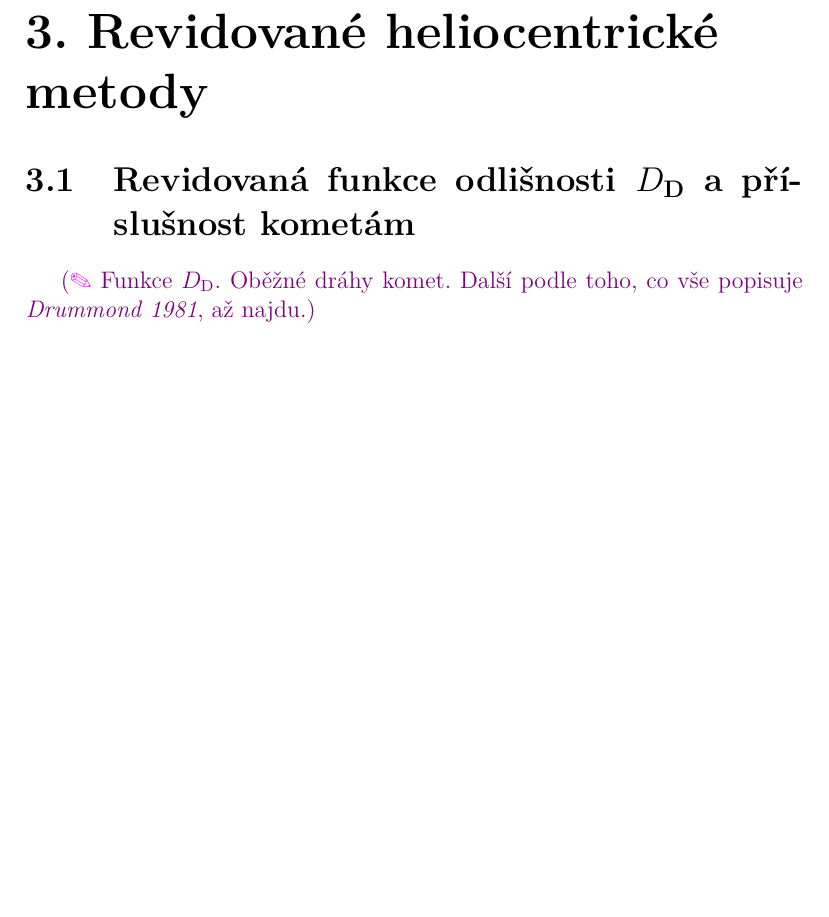
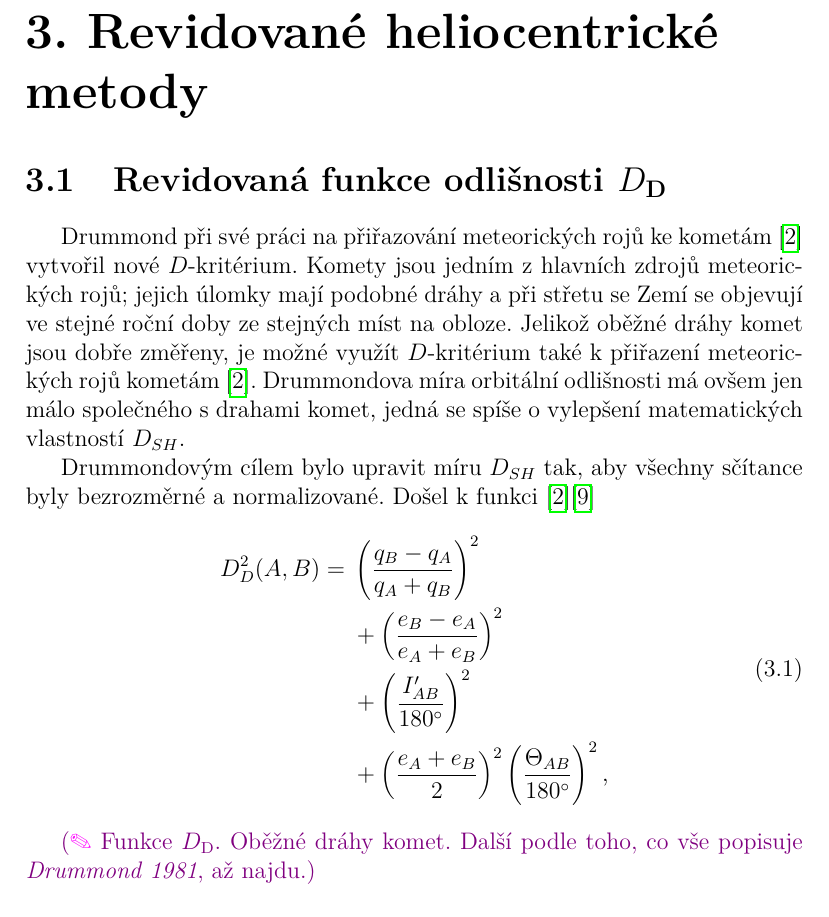
Before and after one commit to Akimayo/MeteorShowerIdentification, a LaTeX thesis (Thesis/MFF-BP-Ciesla-Michal.tex, which reads Thesis/kapitoly/revidovane-heliocentricke-metody.tex): part of page 23 of 31, cut so that both start at the same text, the shorter picture padded with empty space. Compiled offline with pdfLaTeX.

Commit message:
Start Drummond's criterion

```diff
--- a/Thesis/kapitoly/revidovane-heliocentricke-metody.tex
+++ b/Thesis/kapitoly/revidovane-heliocentricke-metody.tex
@@ -1,7 +1,20 @@
 \chapter{Revidované heliocentrické metody}% MARK: Revidované heliocentrické metody
 
-\section{Revidovaná funkce odlišnosti $D_\text{D}$ a příslušnost kometám}% MARK: Revidovaná funkce odlišnosti DD a příslušnost kometám
+\section{Revidovaná funkce odlišnosti $D_\text{D}$}% MARK: Revidovaná funkce odlišnosti DD
 % \cite{remarks} \cite{newapproach} \cite{galligan} \cite{cometassoc}
+\citeauthor{cometassoc} při své práci na přiřazování meteorických rojů ke kometám \cite{cometassoc} vytvořil nové $D$-kritérium. Komety jsou jedním z hlavních zdrojů meteorických rojů; jejich úlomky mají podobné dráhy a při střetu se Zemí se objevují ve stejné roční doby ze stejných míst na obloze. Jelikož oběžné dráhy komet jsou dobře změřeny, je možné využít $D$-kritérium také k přiřazení meteorických rojů kometám \cite{cometassoc}. \citeauthor{cometassoc}ova míra orbitální odlišnosti má ovšem jen málo společného s drahami komet, jedná se spíše o vylepšení matematických vlastností $D_{SH}$.
+
+\citeauthor{cometassoc}ovým cílem bylo upravit míru $D_{SH}$ tak, aby všechny sčítance byly bezrozměrné a normalizované. Došel k funkci \cite{cometassoc}\cite{remarks}
+\begin{equation}
+    \begin{aligned}
+        D_D^2(A,B)=\;&\left( \frac{q_B-q_A}{q_A+q_B} \right)^2\\
+        &+\left( \frac{e_B-e_A}{e_A+e_B} \right)^2\\
+        &+\left( \frac{I^\prime_{AB}}{180^\circ} \right)^2\\
+        &+\left( \frac{e_A+e_B}{2} \right)^2\left( \frac{\Theta_{AB}}{180^\circ} \right)^2 \text{,}
+    \end{aligned}
+\end{equation}
+
+
 \note{Funkce $D_\text{D}$. Oběžné dráhy komet. Další podle toho, co vše popisuje \textit{Drummond 1981}, až najdu.}
 
 \section{Hybridní funkce $D_\text{H}$}% MARK: Hybridní funkce DH
```
